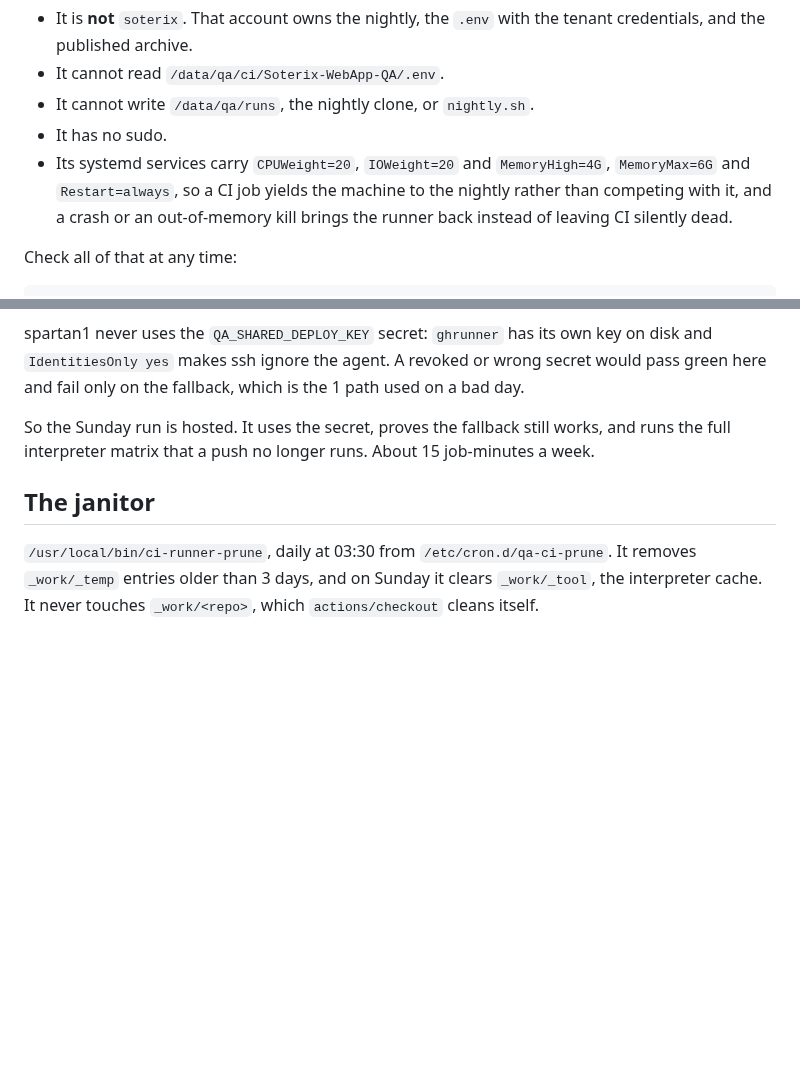
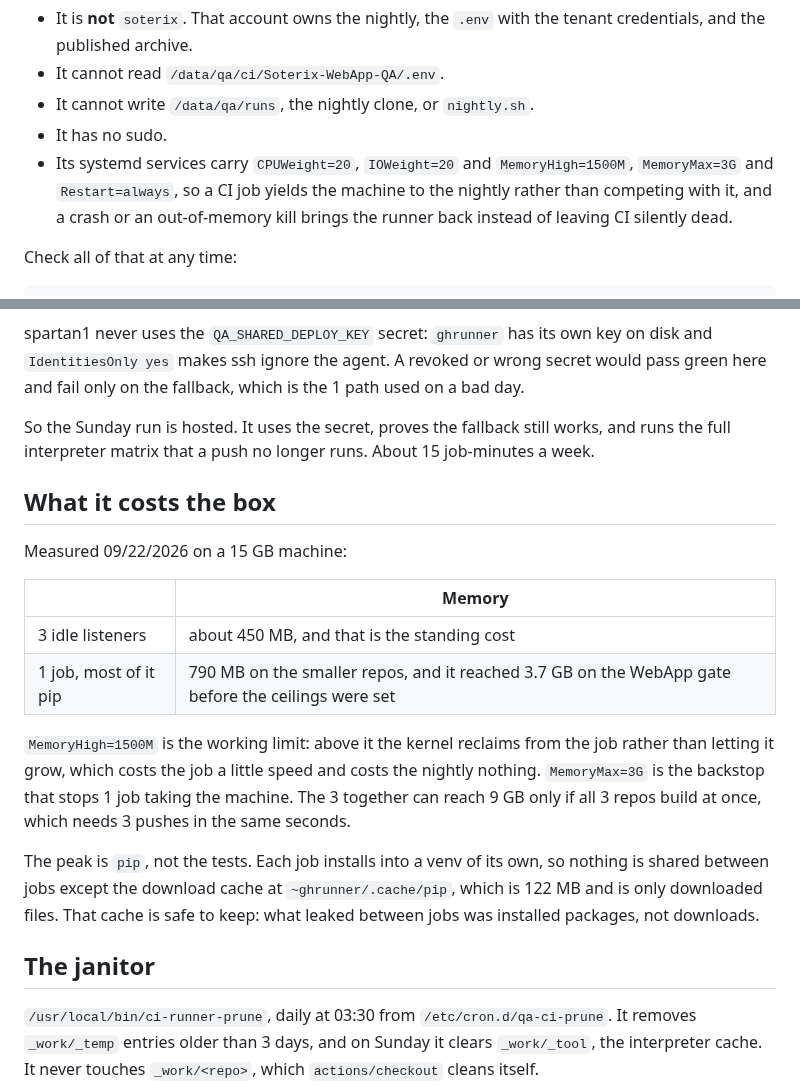
Before and after one commit to JustVar/Soterix-WebApp-QA, a Markdown page: deploy/spartan1/RUNNERS.md, 2 parts joined by grey strips. GitHub-like rendering; blank space fills up the shorter version.

Commit message:
Hold the runners to 1500M working memory: the peak is pip, and the box has 15 GB to share with the nightly

```diff
--- a/deploy/spartan1/RUNNERS.md
+++ b/deploy/spartan1/RUNNERS.md
@@ -29,8 +29,8 @@ account it runs as decides what a mistake can reach.
 - It cannot write `/data/qa/runs`, the nightly clone, or `nightly.sh`.
 - It has no sudo.
 - Its systemd services carry `CPUWeight=20`, `IOWeight=20` and
-  `MemoryHigh=4G`, `MemoryMax=6G` and `Restart=always`, so a CI job yields the
-  machine to the nightly rather than competing with it, and a crash or an
+  `MemoryHigh=1500M`, `MemoryMax=3G` and `Restart=always`, so a CI job yields
+  the machine to the nightly rather than competing with it, and a crash or an
   out-of-memory kill brings the runner back instead of leaving CI silently
   dead.
 
@@ -119,6 +119,26 @@ and fail only on the fallback, which is the 1 path used on a bad day.
 So the Sunday run is hosted. It uses the secret, proves the fallback still works, and runs the
 full interpreter matrix that a push no longer runs. About 15 job-minutes a week.
 
+## What it costs the box
+
+Measured 09/22/2026 on a 15 GB machine:
+
+| | Memory |
+|---|---|
+| 3 idle listeners | about 450 MB, and that is the standing cost |
+| 1 job, most of it pip | 790 MB on the smaller repos, and it reached 3.7 GB on the WebApp gate before the ceilings were set |
+
+`MemoryHigh=1500M` is the working limit: above it the kernel reclaims from the
+job rather than letting it grow, which costs the job a little speed and costs
+the nightly nothing. `MemoryMax=3G` is the backstop that stops 1 job taking the
+machine. The 3 together can reach 9 GB only if all 3 repos build at once, which
+needs 3 pushes in the same seconds.
+
+The peak is `pip`, not the tests. Each job installs into a venv of its own, so
+nothing is shared between jobs except the download cache at
+`~ghrunner/.cache/pip`, which is 122 MB and is only downloaded files. That cache
+is safe to keep: what leaked between jobs was installed packages, not downloads.
+
 ## The janitor
 
 `/usr/local/bin/ci-runner-prune`, daily at 03:30 from `/etc/cron.d/qa-ci-prune`. It removes
```
